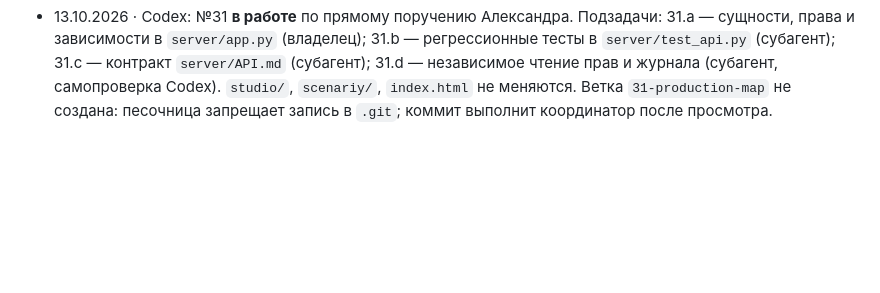
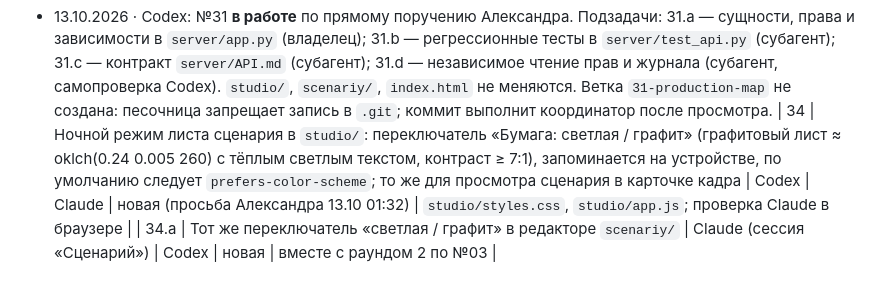
Before and after one commit to colibrigroupid-dev/studio-neyra-vision, a Markdown page: ZADACHI.md, the part around the change. Rendered like a GitHub page; blank space fills up the shorter version.

Commit message:
18: задача №34 — графитовый лист сценария для работы ночью

```diff
--- a/ZADACHI.md
+++ b/ZADACHI.md
@@ -63,3 +63,5 @@
 - 13.10.2026 · Codex: №16 **готово (раунд 2)**. Строка №16 обновлена по прямому поручению Александра; прежняя проверка «доработать» сохранена в `proverki/16-claude.md`. Исправлено `fetchImpl.call(globalThis, …)`; тест до правки воспроизводил отказ первого подключения, после правки проверяет первый submit и новый старт с сохранёнными настройками без кликов. Синтаксис JS и 13 блоков `verify.mjs` OK. Запрошенный Python TCP-прогон: 29 ошибок setup из 30 из-за запрета bind; явный inprocess — все 30 OK. Отчёт `proverki/16-codex-2.md`; живое переподключение/перезагрузку подтверждает Claude. Статусы «проверено» и «принято» не выставлялись.
 
 - 13.10.2026 · Codex: №31 **в работе** по прямому поручению Александра. Подзадачи: 31.a — сущности, права и зависимости в `server/app.py` (владелец); 31.b — регрессионные тесты в `server/test_api.py` (субагент); 31.c — контракт `server/API.md` (субагент); 31.d — независимое чтение прав и журнала (субагент, самопроверка Codex). `studio/`, `scenariy/`, `index.html` не меняются. Ветка `31-production-map` не создана: песочница запрещает запись в `.git`; коммит выполнит координатор после просмотра.
+| 34 | Ночной режим листа сценария в `studio/`: переключатель «Бумага: светлая / графит» (графитовый лист ≈ oklch(0.24 0.005 260) с тёплым светлым текстом, контраст ≥ 7:1), запоминается на устройстве, по умолчанию следует `prefers-color-scheme`; то же для просмотра сценария в карточке кадра | Codex | Claude | новая (просьба Александра 13.10 01:32) | `studio/styles.css`, `studio/app.js`; проверка Claude в браузере |
+| 34.a | Тот же переключатель «светлая / графит» в редакторе `scenariy/` | Claude (сессия «Сценарий») | Codex | новая | вместе с раундом 2 по №03 |
```
